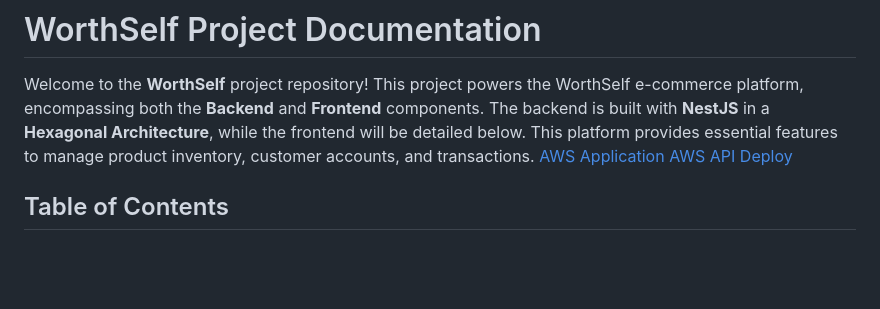
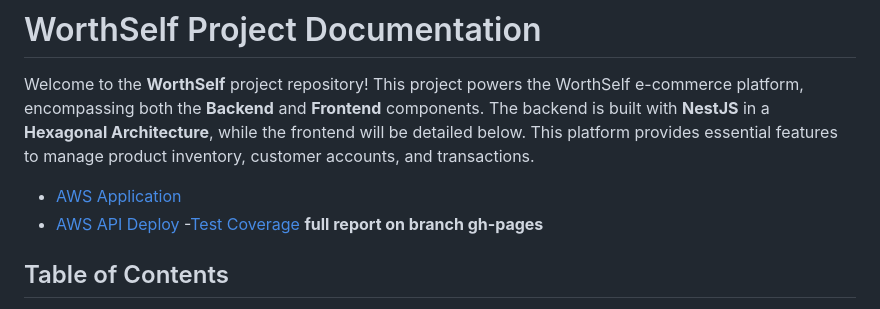
Before and after one commit to JohnDrD/WorthShelf-store, a Markdown page: readme.md, the part around the change. GitHub-like rendering; blank space fills up the shorter version.

```diff
--- a/readme.md
+++ b/readme.md
@@ -1,8 +1,10 @@
 # WorthSelf Project Documentation
 
 Welcome to the **WorthSelf** project repository! This project powers the WorthSelf e-commerce platform, encompassing both the **Backend** and **Frontend** components. The backend is built with **NestJS** in a **Hexagonal Architecture**, while the frontend will be detailed below. This platform provides essential features to manage product inventory, customer accounts, and transactions.
-[AWS Application](http://ec2-18-221-165-249.us-east-2.compute.amazonaws.com:3000/)
-[AWS API Deploy](http://3.141.197.179:3000)
+- [AWS Application](http://ec2-18-221-165-249.us-east-2.compute.amazonaws.com:3000/)
+- [AWS API Deploy](http://3.141.197.179:3000)
+-[Test Coverage](./assets/coverage-summary.png)
+**full report on branch gh-pages**
 
 ## Table of Contents
 - [Modules](#modules)
```
